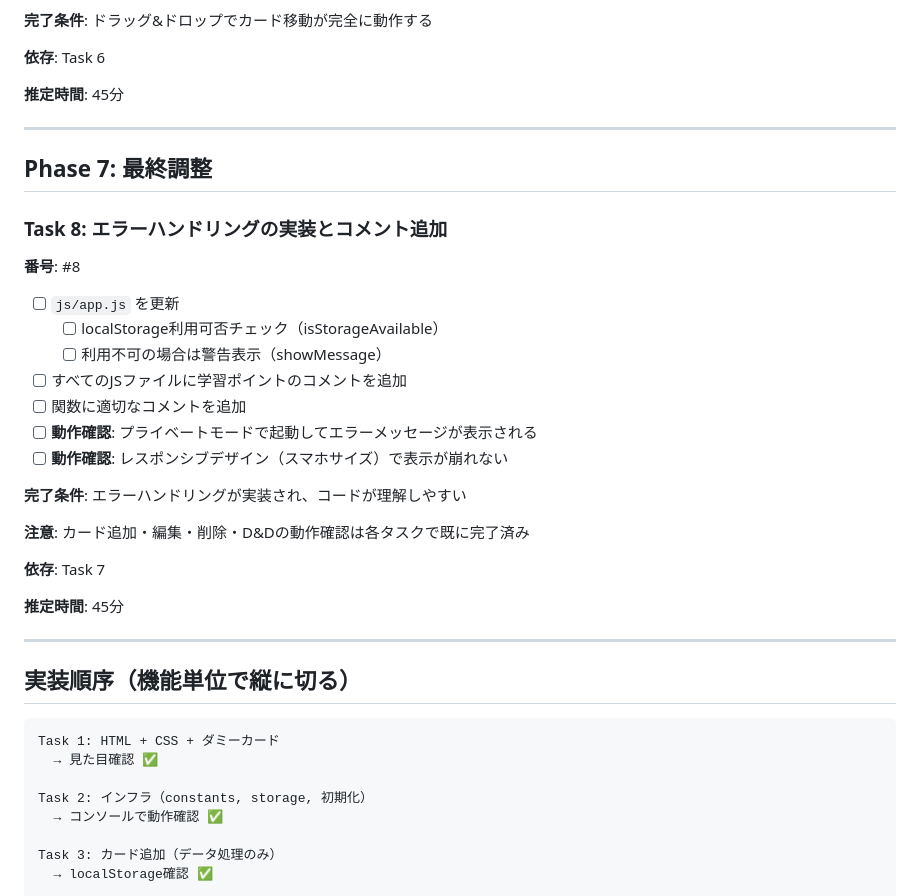
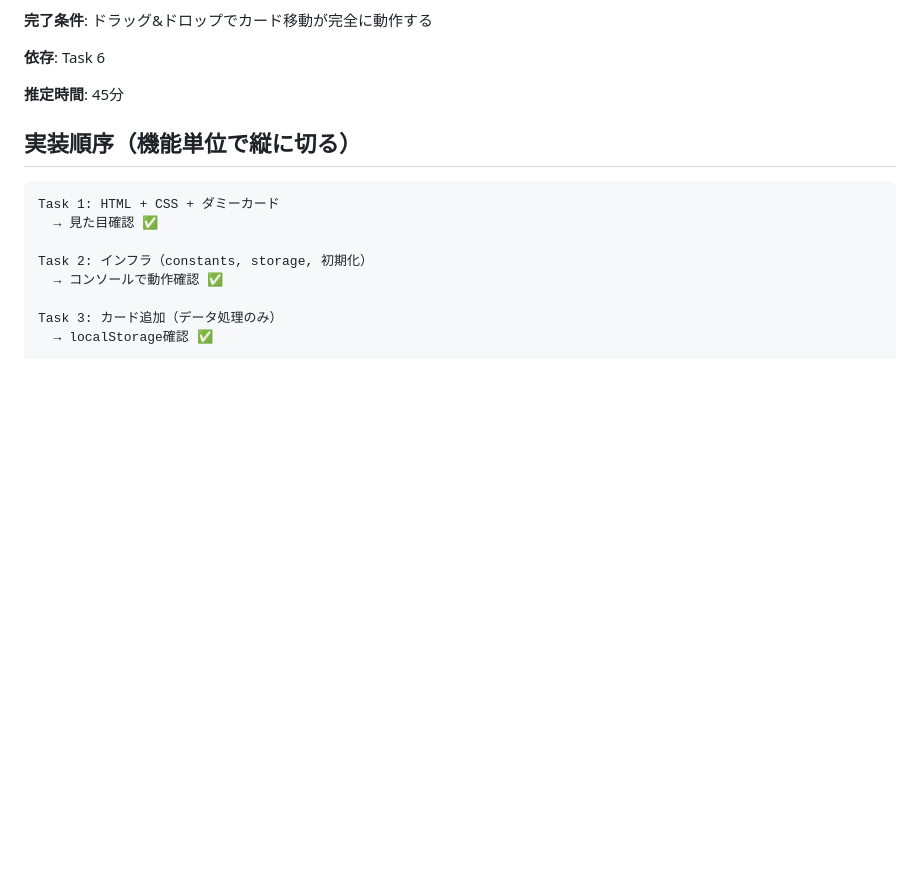
Before and after one commit to goofmint/RabbitKanban, a Markdown page: .tmp/tasks.md, the part around one of its changes. Rendered like a GitHub page; blank space fills up the shorter version.

````diff
--- a/.tmp/tasks.md
+++ b/.tmp/tasks.md
@@ -238,32 +238,6 @@
 
 **推定時間**: 45分
 
----
-
-## Phase 7: 最終調整
-
-### Task 8: エラーハンドリングの実装とコメント追加
-
-**番号**: #8
-
-- [ ] `js/app.js` を更新
-  - [ ] localStorage利用可否チェック（isStorageAvailable）
-  - [ ] 利用不可の場合は警告表示（showMessage）
-- [ ] すべてのJSファイルに学習ポイントのコメントを追加
-- [ ] 関数に適切なコメントを追加
-- [ ] **動作確認**: プライベートモードで起動してエラーメッセージが表示される
-- [ ] **動作確認**: レスポンシブデザイン（スマホサイズ）で表示が崩れない
-
-**完了条件**: エラーハンドリングが実装され、コードが理解しやすい
-
-**注意**: カード追加・編集・削除・D&Dの動作確認は各タスクで既に完了済み
-
-**依存**: Task 7
-
-**推定時間**: 45分
-
----
-
 ## 実装順序（機能単位で縦に切る）
 
 ```text
````
Also changed, not shown: other parts of .tmp/tasks.md (+3 -3 lines), .tmp/tasks/task-5-card-edit.md (added, +224 -0 lines).
